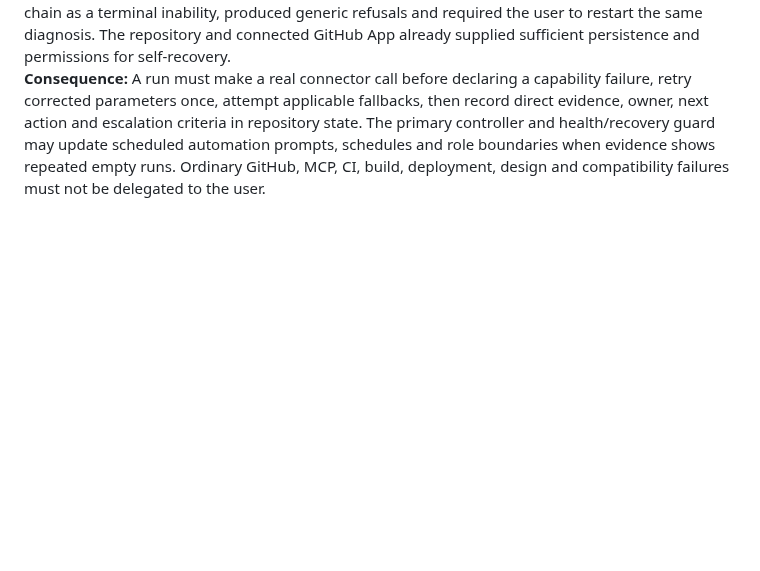
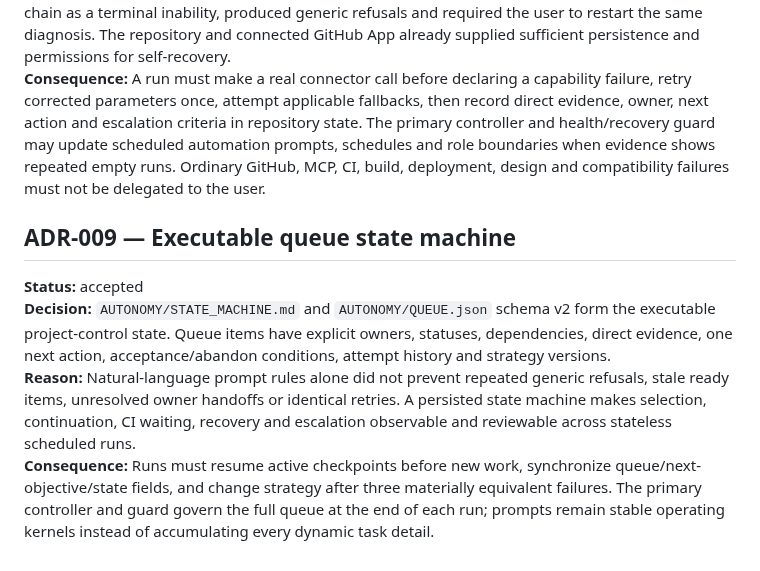
Before and after one commit to strawberryCao/AiwebDesign, a Markdown page: AUTONOMY/DECISIONS.md, the part around the change. Rendered like a GitHub page; blank space fills up the shorter version.

Commit message:
governance: adopt executable queue state machine

```diff
--- a/AUTONOMY/DECISIONS.md
+++ b/AUTONOMY/DECISIONS.md
@@ -49,3 +49,9 @@ Append-only architectural decisions. A reversal creates a new entry; do not rewr
 **Decision:** The autonomous system must continue a failed or asynchronous work chain across scheduled runs by persisting exact checkpoints, assigning subproblems to the appropriate role and repairing faulty automations itself. The user is not the routine operator: the user reviews deployed results, corrects major direction drift and supplies only genuinely missing permissions or irreversible approvals.
 **Reason:** Repeated runs incorrectly treated a missing visible tool schema or an incomplete single-run chain as a terminal inability, produced generic refusals and required the user to restart the same diagnosis. The repository and connected GitHub App already supplied sufficient persistence and permissions for self-recovery.
 **Consequence:** A run must make a real connector call before declaring a capability failure, retry corrected parameters once, attempt applicable fallbacks, then record direct evidence, owner, next action and escalation criteria in repository state. The primary controller and health/recovery guard may update scheduled automation prompts, schedules and role boundaries when evidence shows repeated empty runs. Ordinary GitHub, MCP, CI, build, deployment, design and compatibility failures must not be delegated to the user.
+
+## ADR-009 — Executable queue state machine
+**Status:** accepted
+**Decision:** `AUTONOMY/STATE_MACHINE.md` and `AUTONOMY/QUEUE.json` schema v2 form the executable project-control state. Queue items have explicit owners, statuses, dependencies, direct evidence, one next action, acceptance/abandon conditions, attempt history and strategy versions.
+**Reason:** Natural-language prompt rules alone did not prevent repeated generic refusals, stale ready items, unresolved owner handoffs or identical retries. A persisted state machine makes selection, continuation, CI waiting, recovery and escalation observable and reviewable across stateless scheduled runs.
+**Consequence:** Runs must resume active checkpoints before new work, synchronize queue/next-objective/state fields, and change strategy after three materially equivalent failures. The primary controller and guard govern the full queue at the end of each run; prompts remain stable operating kernels instead of accumulating every dynamic task detail.
```
